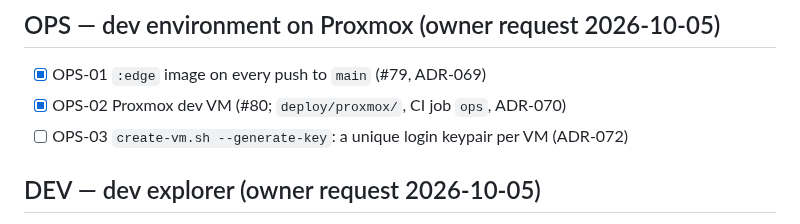
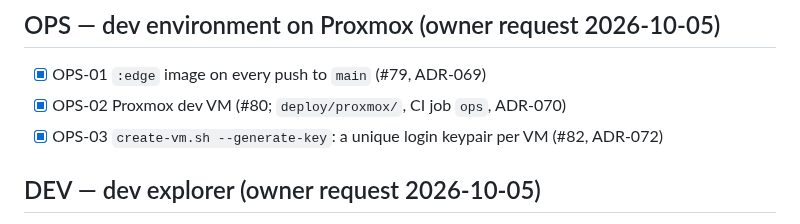
Before and after one commit to NinjaGoldfinch/riot-proxy, a Markdown page: PROGRESS.md, the part around the change. GitHub-like rendering.

Commit message:
docs(progress): tick OPS-03 (#82)
Task: OPS-03

```diff
--- a/PROGRESS.md
+++ b/PROGRESS.md
@@ -199,7 +199,7 @@ Owner items still open from P8: P8-06 runbook sign-off. (P8-03's real-domain TLS
 ## OPS — dev environment on Proxmox (owner request 2026-10-05)
 - [x] OPS-01 `:edge` image on every push to `main` (#79, ADR-069)
 - [x] OPS-02 Proxmox dev VM (#80; `deploy/proxmox/`, CI job `ops`, ADR-070)
-- [ ] OPS-03 `create-vm.sh --generate-key`: a unique login keypair per VM (ADR-072)
+- [x] OPS-03 `create-vm.sh --generate-key`: a unique login keypair per VM (#82, ADR-072)
 
 ## DEV — dev explorer (owner request 2026-10-05)
 - [x] DEV-01 dev explorer at `/dev` (#81; replaces v1's dev UI, forms from the OpenAPI document, never in production, design/10, ADR-071)
```
